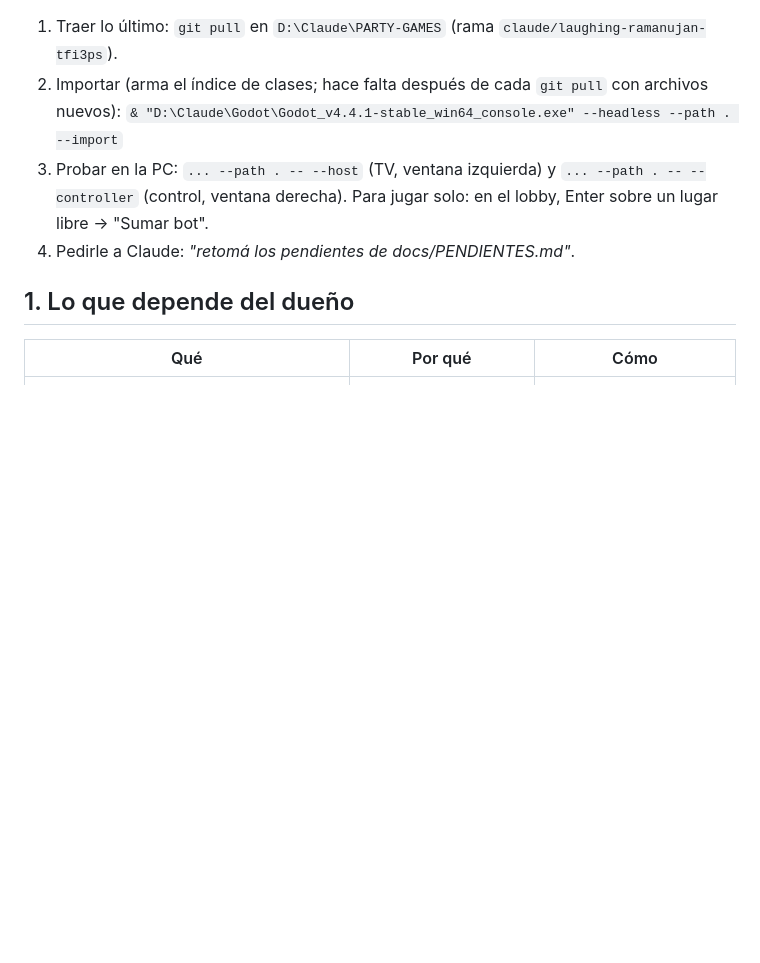
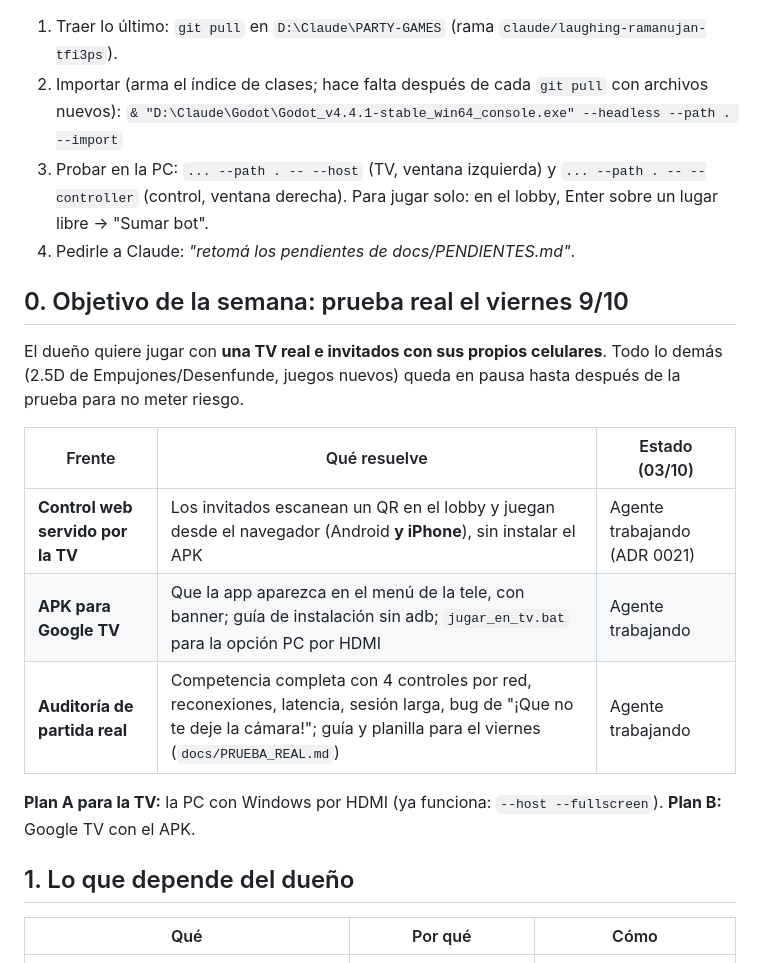
Before and after one commit to vepamusic11/PARTY-GAMES, a Markdown page: docs/PENDIENTES.md, the part around one of its changes. Rendered like a GitHub page; blank space fills up the shorter version.

Commit message:
Pendientes: objetivo de la semana, prueba real el viernes 9/10
Co-Authored-By: Claude Opus 5.5 <noreply@anthropic.com>
Claude-Session: https://claude.ai/code/session_016xnHVUnW38TmAZSdvZGH7C

```diff
--- a/docs/PENDIENTES.md
+++ b/docs/PENDIENTES.md
@@ -9,6 +9,18 @@ Estado al **29/09/2026** (rama `claude/laughing-ramanujan-tfi3ps`, [PR #1](https
    `& "D:\Claude\Godot\Godot_v4.4.1-stable_win64_console.exe" --headless --path . --import`
 3. Probar en la PC: `... --path . -- --host` (TV, ventana izquierda) y `... --path . -- --controller` (control, ventana derecha). Para jugar solo: en el lobby, Enter sobre un lugar libre → "Sumar bot".
 4. Pedirle a Claude: *"retomá los pendientes de docs/PENDIENTES.md"*.
+
+## 0. Objetivo de la semana: prueba real el viernes 9/10
+
+El dueño quiere jugar con **una TV real e invitados con sus propios celulares**. Todo lo demás (2.5D de Empujones/Desenfunde, juegos nuevos) queda en pausa hasta después de la prueba para no meter riesgo.
+
+| Frente | Qué resuelve | Estado (03/10) |
+|---|---|---|
+| **Control web servido por la TV** | Los invitados escanean un QR en el lobby y juegan desde el navegador (Android **y iPhone**), sin instalar el APK | Agente trabajando (ADR 0021) |
+| **APK para Google TV** | Que la app aparezca en el menú de la tele, con banner; guía de instalación sin adb; `jugar_en_tv.bat` para la opción PC por HDMI | Agente trabajando |
+| **Auditoría de partida real** | Competencia completa con 4 controles por red, reconexiones, latencia, sesión larga, bug de "¡Que no te deje la cámara!"; guía y planilla para el viernes (`docs/PRUEBA_REAL.md`) | Agente trabajando |
+
+**Plan A para la TV:** la PC con Windows por HDMI (ya funciona: `--host --fullscreen`). **Plan B:** Google TV con el APK.
 
 ## 1. Lo que depende del dueño
 
```
Also changed, not shown: other parts of docs/PENDIENTES.md (+1 -1 lines).
